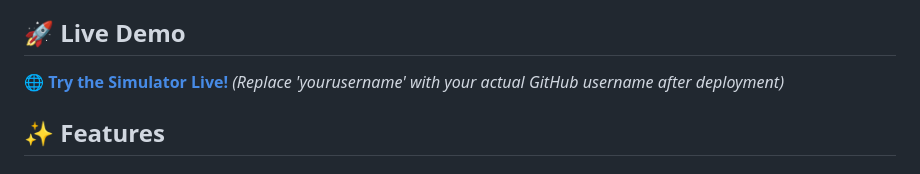
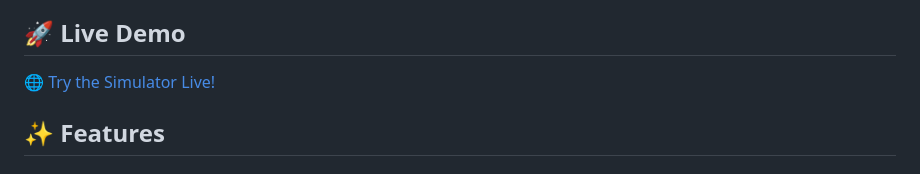
Before and after one commit to lmayo149-arch/cybersec-lab-simulator, a Markdown page: README.md, the part around the change printed below. Rendered like a GitHub page.

```diff
--- a/README.md
+++ b/README.md
@@ -3,8 +3,7 @@
 A web-based cybersecurity training environment that simulates real penetration testing scenarios without requiring complex virtual machine setups.
 
 ## 🚀 Live Demo
-🌐 **[Try the Simulator Live!](https://yourusername.github.io/cybersec-lab-simulator)**
-*(Replace 'yourusername' with your actual GitHub username after deployment)*
+🌐 [Try the Simulator Live!](https://github.com/lmayo149-arch/cybersec-lab-simulator)
 
 ## ✨ Features
 
```
Also changed, not shown: other parts of README.md (+1 -0 lines).
